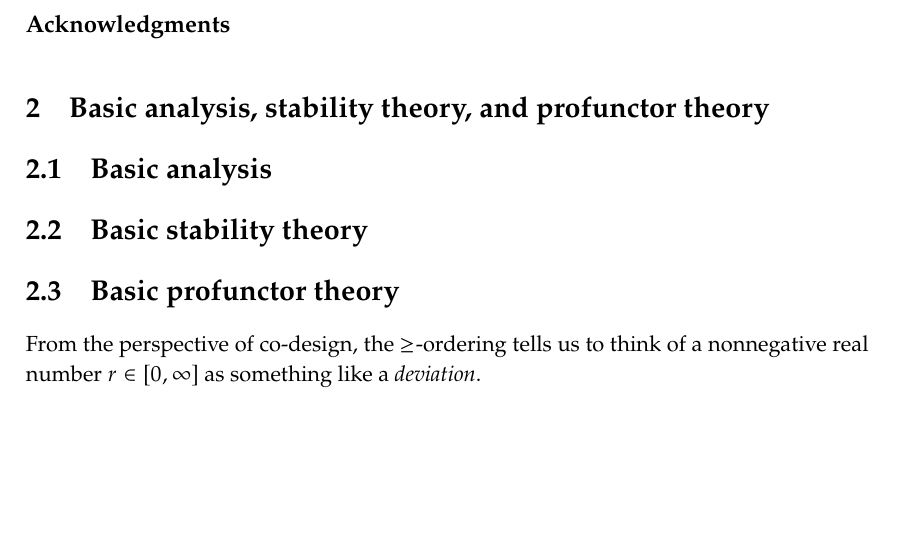
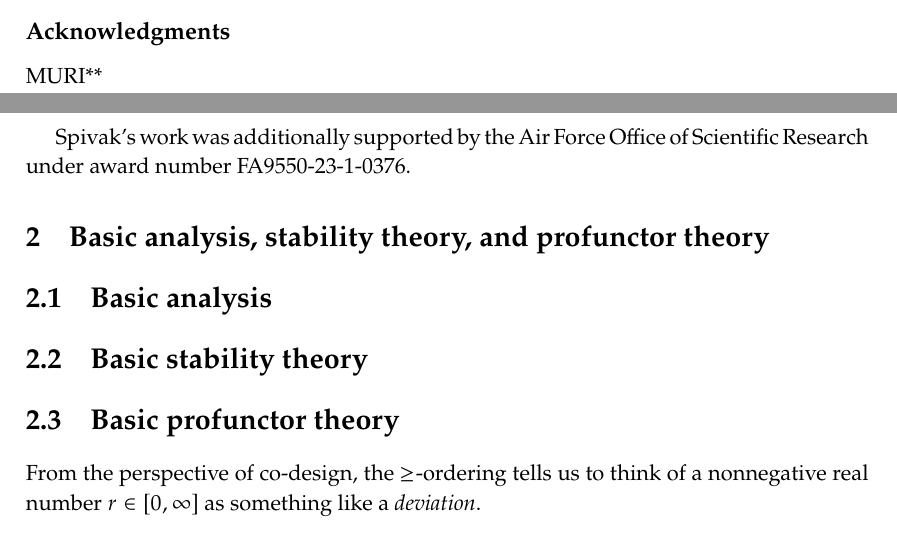
Before and after one commit to dspivak/stabilityByDesign, a LaTeX book (stabilityByDesign.tex): part of page 3 of 10 before the commit and two parts of pages 2 and 3 of 10 after it, the two joined at a grey line, cut so that both start at the same text, the shorter picture padded with empty space. Compiled offline with pdfLaTeX.

Commit message:
unsure what edits

```diff
--- a/stabilityByDesign.tex
+++ b/stabilityByDesign.tex
@@ -611,6 +611,9 @@ class $\Kdag$-stability.
 
 \subsection*{Acknowledgments}
 
+MURI**
+
+Spivak's work was additionally supported by the Air Force Office of Scientific Research under award number FA9550-23-1-0376.
 
 
 \chapter{Basic analysis, stability theory, and profunctor theory}
```
